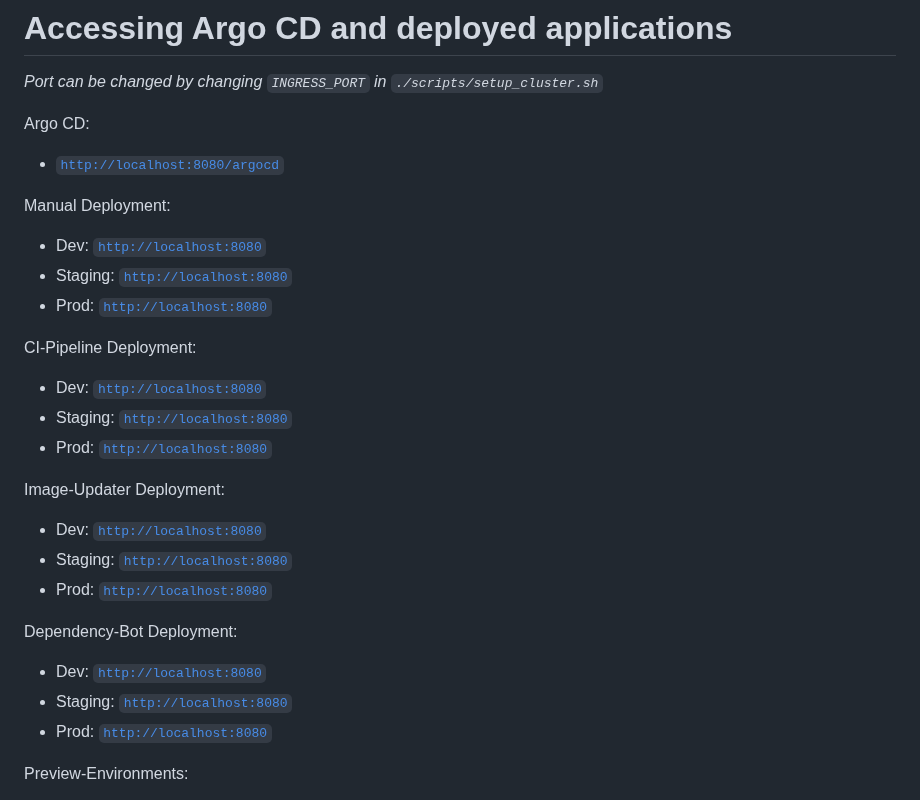
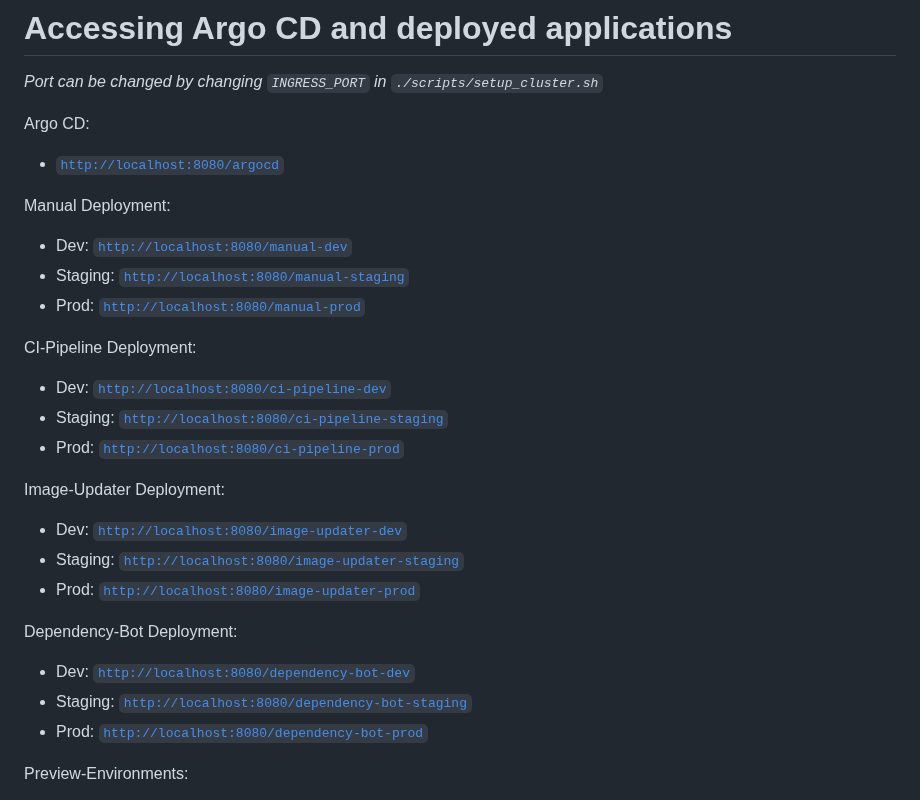
Before and after one commit to lukma99/gitops-test-env, a Markdown page: Readme.md, the part around the change. Drawn GitHub-style.

Commit message:
Add links to all deployments in Readme

```diff
--- a/Readme.md
+++ b/Readme.md
@@ -63,27 +63,27 @@ Argo CD:
 * [`http://localhost:8080/argocd`](http://localhost:8080/argocd)
 
 Manual Deployment:
-* Dev: [`http://localhost:8080`](http://localhost:8080)
-* Staging: [`http://localhost:8080`](http://localhost:8080)
-* Prod: [`http://localhost:8080`](http://localhost:8080)
+* Dev: [`http://localhost:8080/manual-dev`](http://localhost:8080/manual-dev)
+* Staging: [`http://localhost:8080/manual-staging`](http://localhost:8080/manual-staging)
+* Prod: [`http://localhost:8080/manual-prod`](http://localhost:8080/manual-prod)
 
 
 CI-Pipeline Deployment:
-* Dev: [`http://localhost:8080`](http://localhost:8080)
-* Staging: [`http://localhost:8080`](http://localhost:8080)
-* Prod: [`http://localhost:8080`](http://localhost:8080)
+* Dev: [`http://localhost:8080/ci-pipeline-dev`](http://localhost:8080/ci-pipeline-dev)
+* Staging: [`http://localhost:8080/ci-pipeline-staging`](http://localhost:8080/ci-pipeline-staging)
+* Prod: [`http://localhost:8080/ci-pipeline-prod`](http://localhost:8080/ci-pipeline-prod)
 
 
 Image-Updater Deployment:
-* Dev: [`http://localhost:8080`](http://localhost:8080)
-* Staging: [`http://localhost:8080`](http://localhost:8080)
-* Prod: [`http://localhost:8080`](http://localhost:8080)
+* Dev: [`http://localhost:8080/image-updater-dev`](http://localhost:8080/image-updater-dev)
+* Staging: [`http://localhost:8080/image-updater-staging`](http://localhost:8080/image-updater-staging)
+* Prod: [`http://localhost:8080/image-updater-prod`](http://localhost:8080/image-updater-prod)
 
 
 Dependency-Bot Deployment:
-* Dev: [`http://localhost:8080`](http://localhost:8080)
-* Staging: [`http://localhost:8080`](http://localhost:8080)
-* Prod: [`http://localhost:8080`](http://localhost:8080)
+* Dev: [`http://localhost:8080/dependency-bot-dev`](http://localhost:8080/dependency-bot-dev)
+* Staging: [`http://localhost:8080/dependency-bot-staging`](http://localhost:8080/dependency-bot-staging)
+* Prod: [`http://localhost:8080/dependency-bot-prod`](http://localhost:8080/dependency-bot-prod)
 
 
 Preview-Environments:
```
